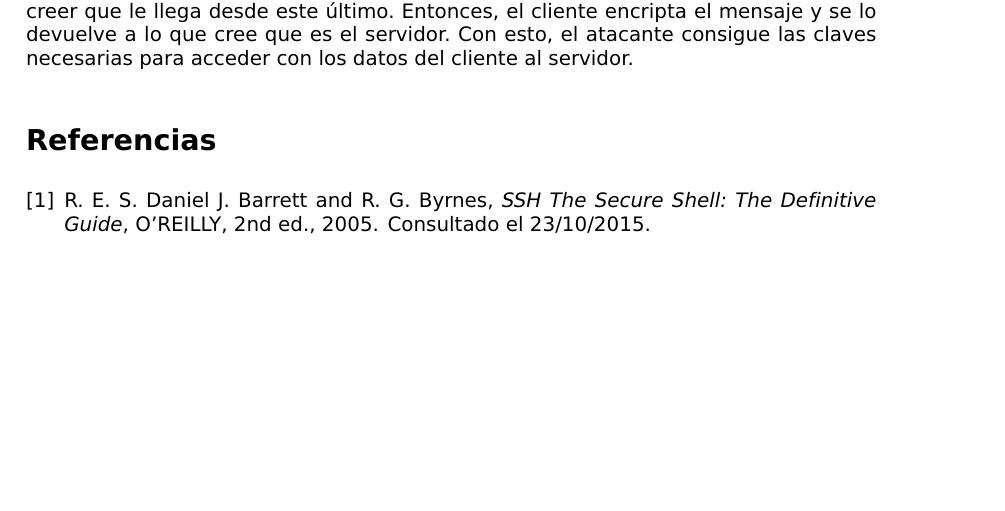
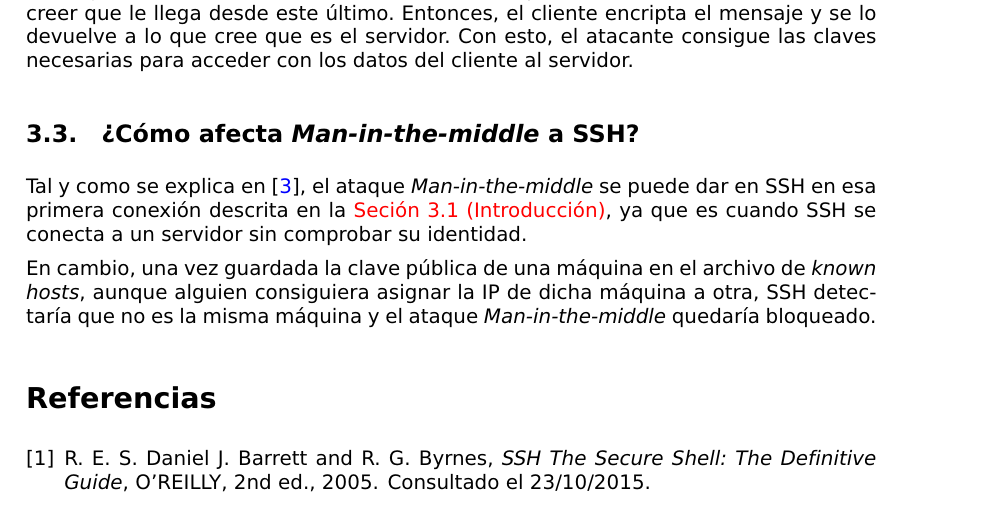
Before and after one commit to mgmacias95/SSH-El-Ataque-MITM, a LaTeX document (memoria.tex): part of page 3 of 3, cut so that both start at the same text, the shorter picture padded with empty space. Compiled offline with pdfLaTeX.

Commit message:
seccion sobre el ataque man in the middle en ssh

```diff
--- a/memoria.tex
+++ b/memoria.tex
@@ -198,6 +199,11 @@ Su funcionamiento, de forma muy básica, consiste en que nuestro cliente le pide
 
 % Según se explica en \cite{mitmdef}, el atacante se queda en medio de una comunicación, haciendo creer a cada una de las partes que están comunicandose directamente en una conexión privada.
 
+\subsection{¿Cómo afecta \textit{Man-in-the-middle} a SSH?}
+Tal y como se explica en \cite{valenciano}, el ataque \textit{Man-in-the-middle} se puede dar en SSH en esa primera conexión descrita en la \hyperref[intro]{Seción \ref*{intro} (Introducción)}, ya que es cuando SSH se conecta a un servidor sin comprobar su identidad.
+
+En cambio, una vez guardada la clave pública de una máquina en el archivo de \textit{known hosts}, aunque alguien consiguiera asignar la IP de dicha máquina a otra, SSH detectaría que no es la misma máquina y el ataque \textit{Man-in-the-middle} quedaría bloqueado.
+
 \bibliography{memoria}
 \bibliographystyle{siam}
 
```
Also changed, not shown: memoria.tex (1 more changed lines).
